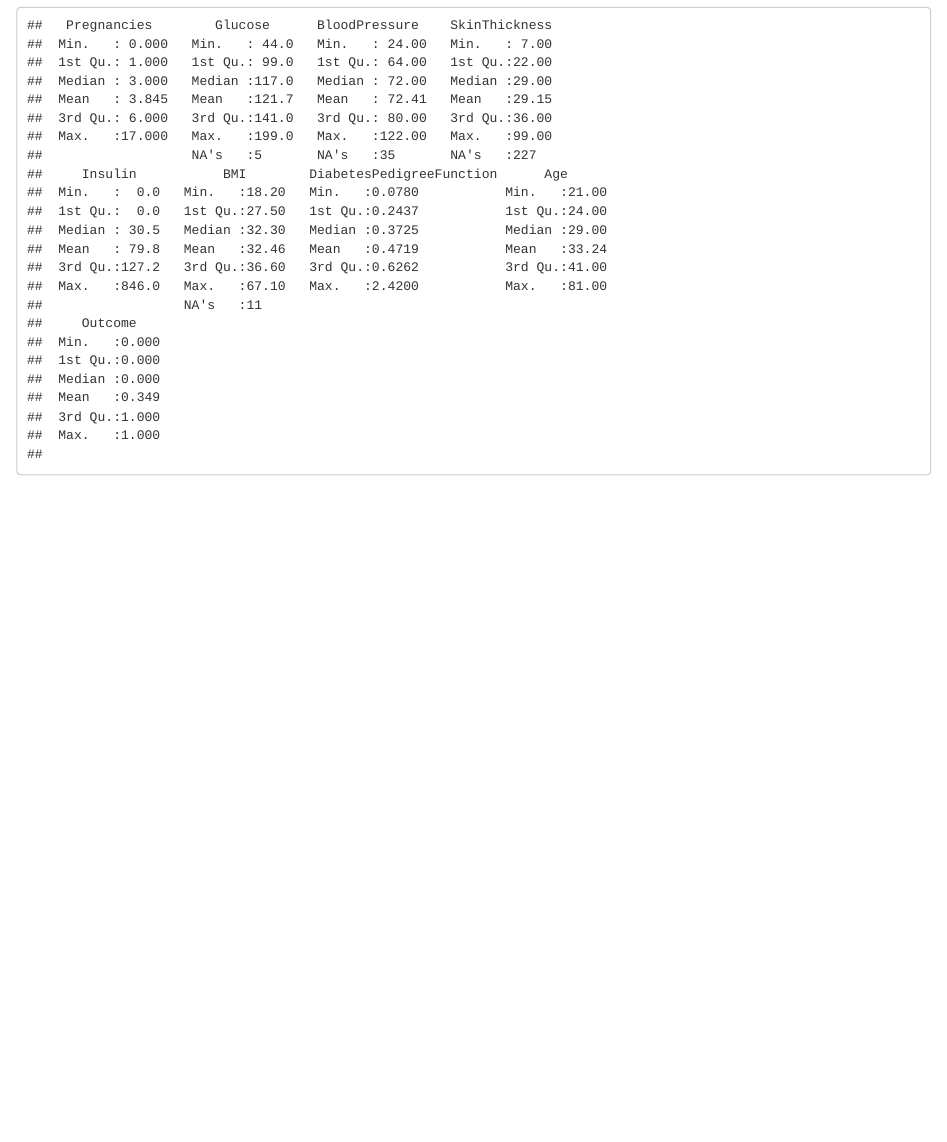
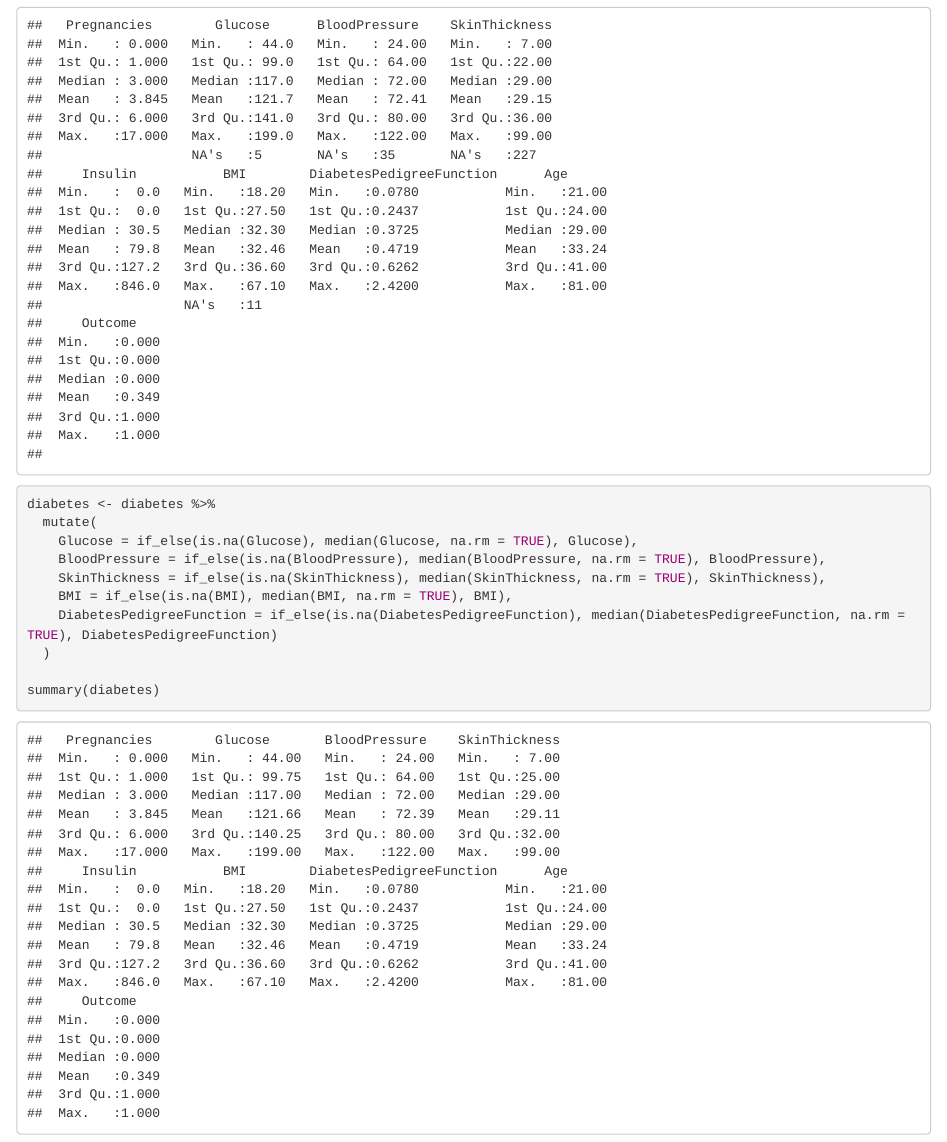
Before and after one commit to Adrien-Delerue/Projet-R, an R Markdown document (Pima Indians Diabetes.Rmd): the page in a window 1100 px wide, from 780 px down. Rendered offline with R 4.5, knitr and Pandoc, with nearby package versions.

Commit message:
replace NA values by mean

````diff
--- a/Pima Indians Diabetes.Rmd
+++ b/Pima Indians Diabetes.Rmd
@@ -25,3 +25,17 @@ diabetes <- diabetes %>%
   )
 summary(diabetes)
 ```
+
+
+```{r}
+diabetes <- diabetes %>%
+  mutate(
+    Glucose = if_else(is.na(Glucose), median(Glucose, na.rm = TRUE), Glucose),
+    BloodPressure = if_else(is.na(BloodPressure), median(BloodPressure, na.rm = TRUE), BloodPressure),
+    SkinThickness = if_else(is.na(SkinThickness), median(SkinThickness, na.rm = TRUE), SkinThickness),
+    BMI = if_else(is.na(BMI), median(BMI, na.rm = TRUE), BMI),
+    DiabetesPedigreeFunction = if_else(is.na(DiabetesPedigreeFunction), median(DiabetesPedigreeFunction, na.rm = TRUE), DiabetesPedigreeFunction)
+  )
+
+summary(diabetes)
+```
````
Also changed, not shown: Pima Indians Diabetes.Rmd (2 more changed lines).
